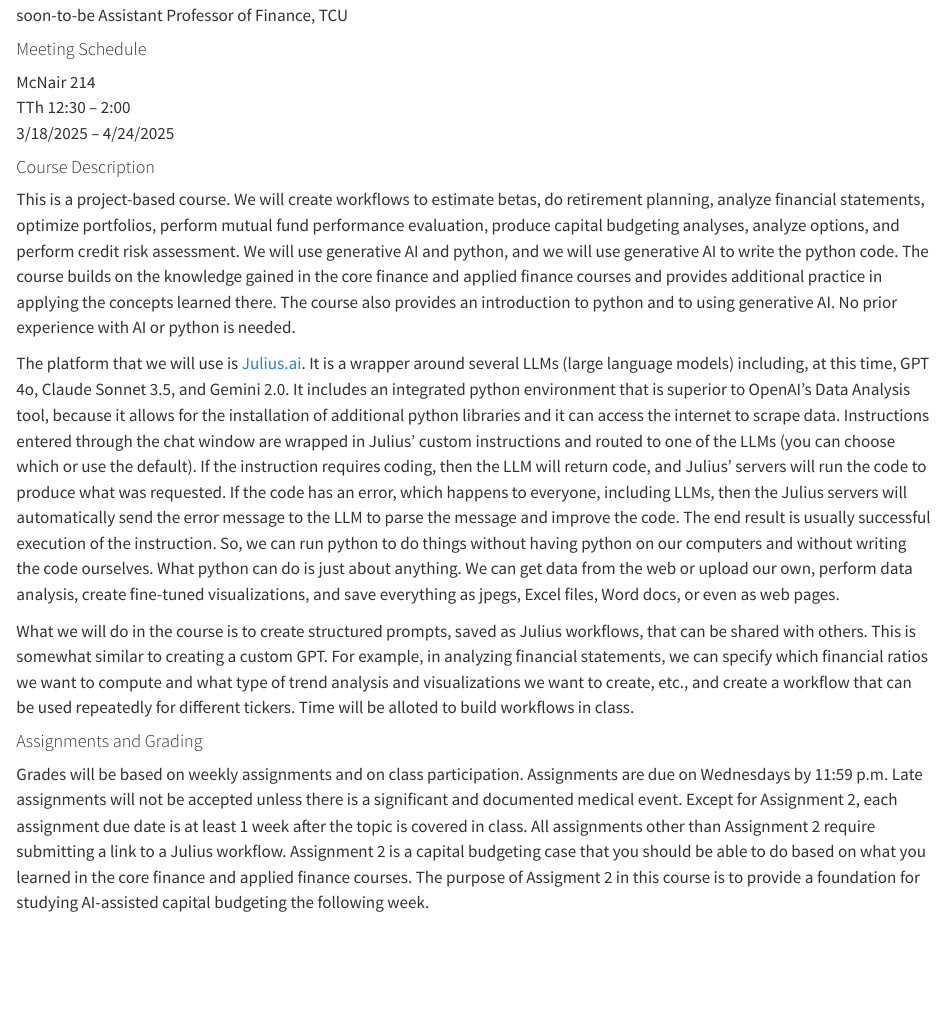
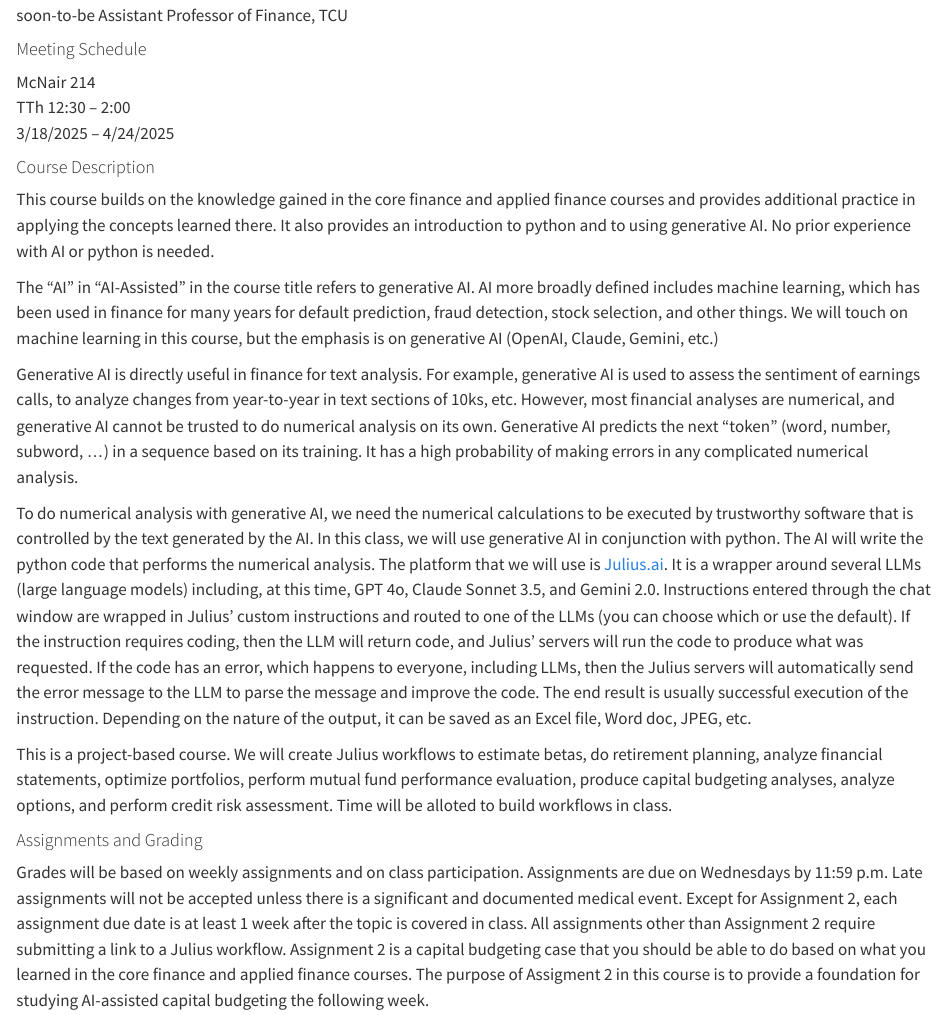
Before and after one commit to kerryback/mgmt675-2025, a Quarto document (index.qmd): the page in a window 1100 px wide, from 390 px down. Rendered offline with R 4.5, knitr and Pandoc in place of Quarto, with nearby package versions.

Commit message:
syllabus

```diff
--- a/index.qmd
+++ b/index.qmd
@@ -23,11 +23,15 @@ TTh 12:30 -- 2:00<br>
 
 
 
-This is a project-based course.  We will create workflows to estimate betas, do retirement planning, analyze financial statements, optimize portfolios, perform mutual fund performance evaluation, produce capital budgeting analyses, analyze options, and perform credit risk assessment.  We will use generative AI and python, and we will use generative AI to write the python code.  The course builds on the knowledge gained in the core finance and applied finance courses and provides additional practice in applying the concepts learned there.  The course also provides an introduction to python and to using generative AI.  No prior experience with AI or python is needed.
+This course builds on the knowledge gained in the core finance and applied finance courses and provides additional practice in applying the concepts learned there.  It also provides an introduction to python and to using generative AI.  No prior experience with AI or python is needed.
 
-The platform that we will use is [Julius.ai](https://julius.ai/).  It is a wrapper around several LLMs (large language models) including, at this time, GPT 4o, Claude Sonnet 3.5, and Gemini 2.0.  It includes an integrated python environment that is superior to OpenAI's Data Analysis tool, because it allows for the installation of additional python libraries and it can access the internet to scrape data.  Instructions entered through the chat window are wrapped in Julius' custom instructions and routed to one of the LLMs (you can choose which or use the default).  If the instruction requires coding, then the LLM will return code, and Julius' servers will run the code to produce what was requested.  If the code has an error, which happens to everyone, including LLMs, then the Julius servers will automatically send the error message to the LLM to parse the message and improve the code.  The end result is usually successful execution of the instruction.  So, we can run python to do things without having python on our computers and without writing the code ourselves.  What python can do is just about anything.  We can get data from the web or upload our own, perform data analysis, create fine-tuned visualizations, and save everything as jpegs, Excel files, Word docs, or even as web pages.
+The "AI" in "AI-Assisted" in the course title refers to generative AI.  AI more broadly defined includes machine learning, which has been used in finance for many years for default prediction, fraud detection, stock selection, and other things.  We will touch on machine learning in this course, but the emphasis is on generative AI (OpenAI, Claude, Gemini, etc.)
 
-What we will do in the course is to create structured prompts, saved as Julius workflows, that can be shared with others.  This is somewhat similar to creating a custom GPT.  For example, in analyzing financial statements, we can specify which financial ratios we want to compute and what type of trend analysis and visualizations we want to create, etc., and create a workflow that can be used repeatedly for different tickers.  Time will be alloted to build workflows in class.
+Generative AI is directly useful in finance for text analysis.  For example, generative AI is used to assess the sentiment of earnings calls, to analyze changes from year-to-year in text sections of 10ks, etc.  However, most financial analyses are numerical, and generative AI cannot be trusted to do numerical analysis on its own.  Generative AI predicts the next "token" (word, number, subword, ...) in a sequence based on its training.  It has a high probability of making errors in any complicated numerical analysis.
+
+To do numerical analysis with generative AI, we need the numerical calculations to be executed by trustworthy software that is controlled by the text generated by the AI.  In this class, we will use generative AI in conjunction with python.  The AI will write the python code that performs the numerical analysis.  The platform that we will use is [Julius.ai](https://julius.ai/).  It is a wrapper around several LLMs (large language models) including, at this time, GPT 4o, Claude Sonnet 3.5, and Gemini 2.0.  Instructions entered through the chat window are wrapped in Julius' custom instructions and routed to one of the LLMs (you can choose which or use the default).  If the instruction requires coding, then the LLM will return code, and Julius' servers will run the code to produce what was requested.  If the code has an error, which happens to everyone, including LLMs, then the Julius servers will automatically send the error message to the LLM to parse the message and improve the code.  The end result is usually successful execution of the instruction.  Depending on the nature of the output, it can be saved as an Excel file, Word doc, JPEG, etc.
+
+This is a project-based course. We will create Julius workflows to estimate betas, do retirement planning, analyze financial statements, optimize portfolios, perform mutual fund performance evaluation, produce capital budgeting analyses, analyze options, and perform credit risk assessment. Time will be alloted to build workflows in class.
 
 #### Assignments and Grading
 
```
Also changed, not shown: docs/search.json, 2 other files.
